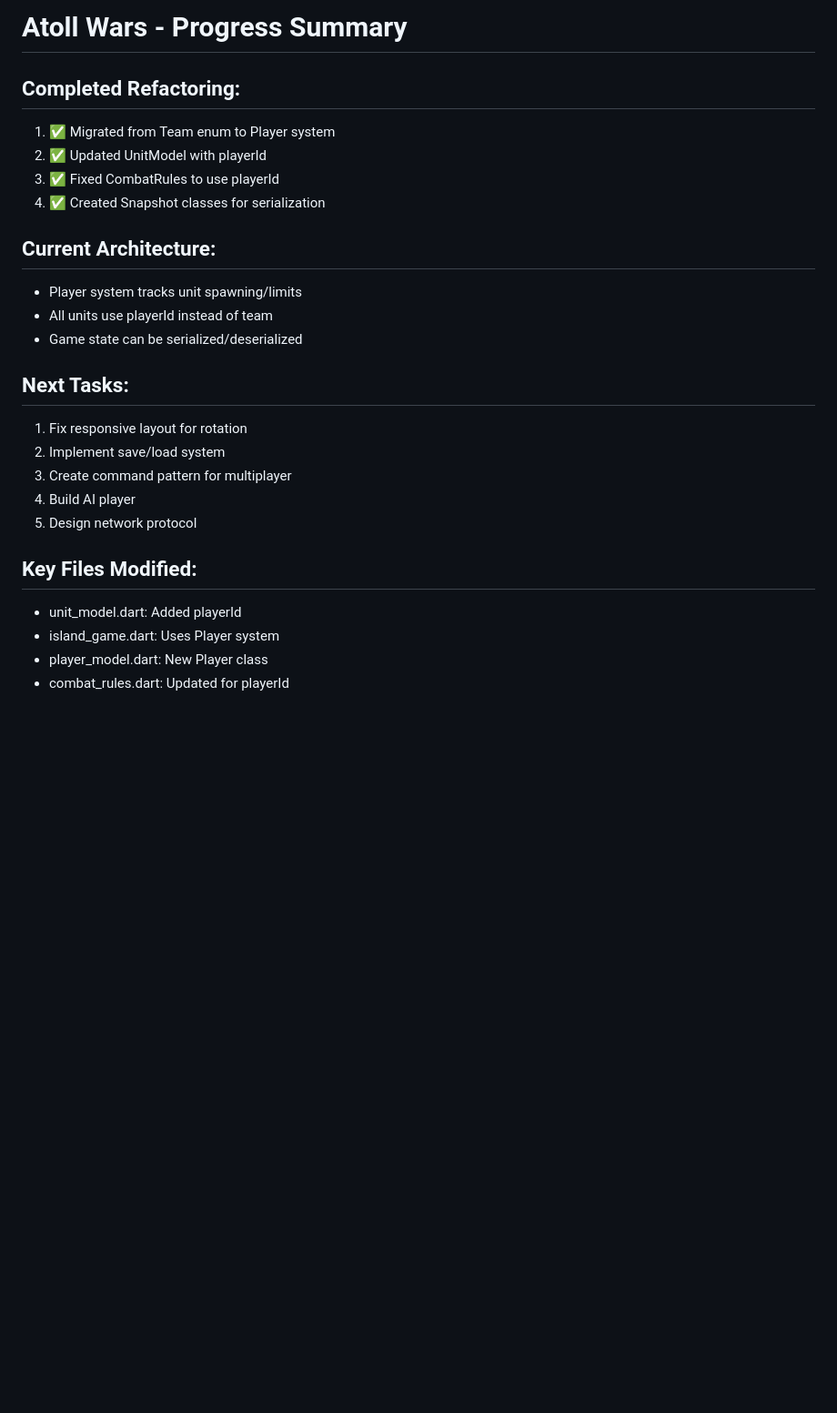
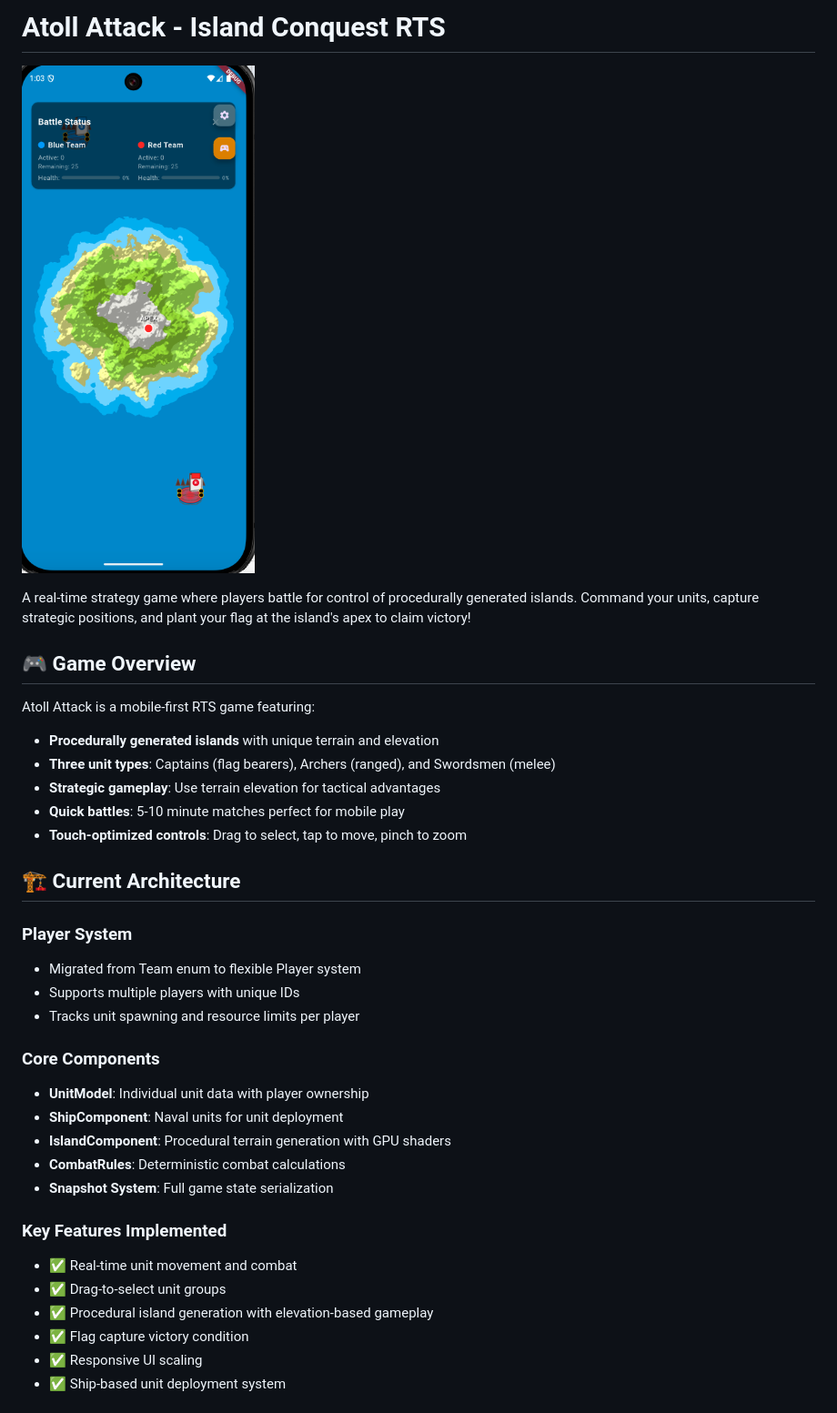
Before and after one commit to mrisney/atoll-attack, a Markdown page: README.md, the part around the change printed below. Shown: that part at 91% size. GitHub-like rendering; pictures changed too: screenshot.png (added); blank space fills up the shorter version.

```diff
--- a/README.md
+++ b/README.md
@@ -1,25 +1,37 @@
-# Atoll Wars - Progress Summary
+# Atoll Attack - Island Conquest RTS
 
-## Completed Refactoring:
-1. ✅ Migrated from Team enum to Player system
-2. ✅ Updated UnitModel with playerId
-3. ✅ Fixed CombatRules to use playerId
-4. ✅ Created Snapshot classes for serialization
+![Atoll Attack Screenshot](screenshot.png)
 
-## Current Architecture:
-- Player system tracks unit spawning/limits
-- All units use playerId instead of team
-- Game state can be serialized/deserialized
+A real-time strategy game where players battle for control of procedurally generated islands. Command your units, capture strategic positions, and plant your flag at the island's apex to claim victory!
 
-## Next Tasks:
-1. Fix responsive layout for rotation
-2. Implement save/load system
-3. Create command pattern for multiplayer
-4. Build AI player
-5. Design network protocol
+## 🎮 Game Overview
 
-## Key Files Modified:
-- unit_model.dart: Added playerId
-- island_game.dart: Uses Player system
-- player_model.dart: New Player class
-- combat_rules.dart: Updated for playerId
+Atoll Attack is a mobile-first RTS game featuring:
+- **Procedurally generated islands** with unique terrain and elevation
+- **Three unit types**: Captains (flag bearers), Archers (ranged), and Swordsmen (melee)
+- **Strategic gameplay**: Use terrain elevation for tactical advantages
+- **Quick battles**: 5-10 minute matches perfect for mobile play
+- **Touch-optimized controls**: Drag to select, tap to move, pinch to zoom
+
+## 🏗️ Current Architecture
+
+### Player System
+- Migrated from Team enum to flexible Player system
+- Supports multiple players with unique IDs
+- Tracks unit spawning and resource limits per player
+
+### Core Components
+- **UnitModel**: Individual unit data with player ownership
+- **ShipComponent**: Naval units for unit deployment
+- **IslandComponent**: Procedural terrain generation with GPU shaders
+- **CombatRules**: Deterministic combat calculations
+- **Snapshot System**: Full game state serialization
+
+### Key Features Implemented
+- ✅ Real-time unit movement and combat
+- ✅ Drag-to-select unit groups
+- ✅ Procedural island generation with elevation-based gameplay
+- ✅ Flag capture victory condition
+- ✅ Responsive UI scaling
+- ✅ Ship-based unit deployment system
+
```
Also changed, not shown: other parts of README.md (+118 -0 lines), 1 other file.
